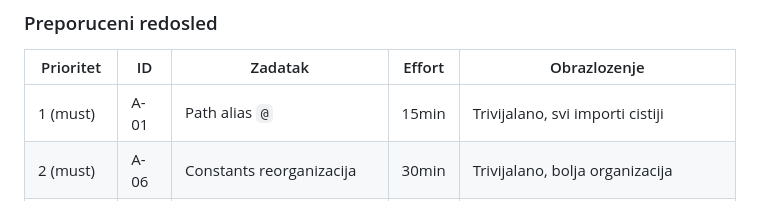
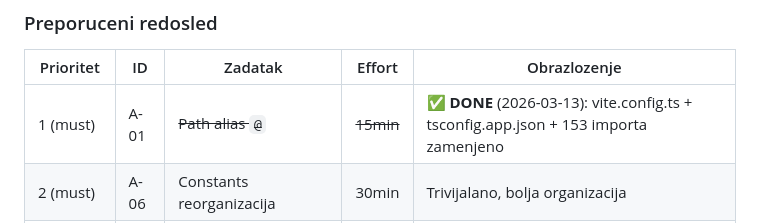
Before and after one commit to gandra/gandra-razno, a Markdown page: sistemi-sla/todo/sla-poc-ui-alignment.md, the part around the change. Drawn GitHub-style.

Commit message:
refactor(sla-poc-ui): add @ path alias, replace all relative imports

```diff
--- a/sistemi-sla/todo/sla-poc-ui-alignment.md
+++ b/sistemi-sla/todo/sla-poc-ui-alignment.md
@@ -722,7 +722,7 @@ Ovaj princip maksimalno olaksava posao UI tima — kad otvore POC kod, prepoznaj
 
 | Prioritet | ID | Zadatak | Effort | Obrazlozenje |
 |-----------|-----|---------|--------|-------------|
-| 1 (must) | A-01 | Path alias `@` | 15min | Trivijalano, svi importi cistiji |
+| 1 (must) | A-01 | ~~Path alias `@`~~ | ~~15min~~ | ✅ **DONE** (2026-03-13): vite.config.ts + tsconfig.app.json + 153 importa zamenjeno |
 | 2 (must) | A-06 | Constants reorganizacija | 30min | Trivijalano, bolja organizacija |
 | 3 (must) | A-07 | Hooks reorganizacija (hooks/api/) | 30min | Trivijalano, oci-ui pattern |
 | 4 (must) | A-03 | Query keys factory | 1-2h | Kljucan za cache management |
```
